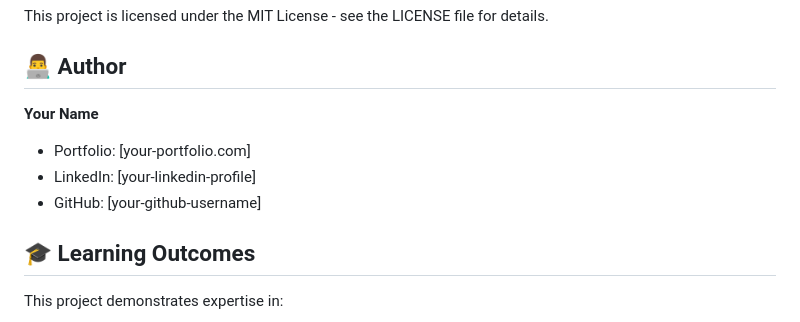
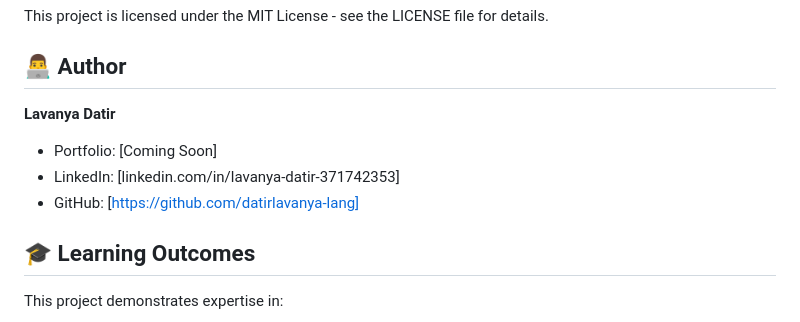
Before and after one commit to datirlavanya-lang/L.A.-Datir, a Markdown page: README.md, the part around the change. Rendered like a GitHub page.

Commit message:
Update author information in README.md

```diff
--- a/README.md
+++ b/README.md
@@ -218,10 +218,10 @@ This project is licensed under the MIT License - see the LICENSE file for detail
 
 ## 👨‍💻 Author
 
-**Your Name**
-- Portfolio: [your-portfolio.com]
-- LinkedIn: [your-linkedin-profile]
-- GitHub: [your-github-username]
+**Lavanya Datir**
+- Portfolio: [Coming Soon]
+- LinkedIn: [linkedin.com/in/lavanya-datir-371742353]
+- GitHub: [https://github.com/datirlavanya-lang]
 
 ## 🎓 Learning Outcomes
 
```
